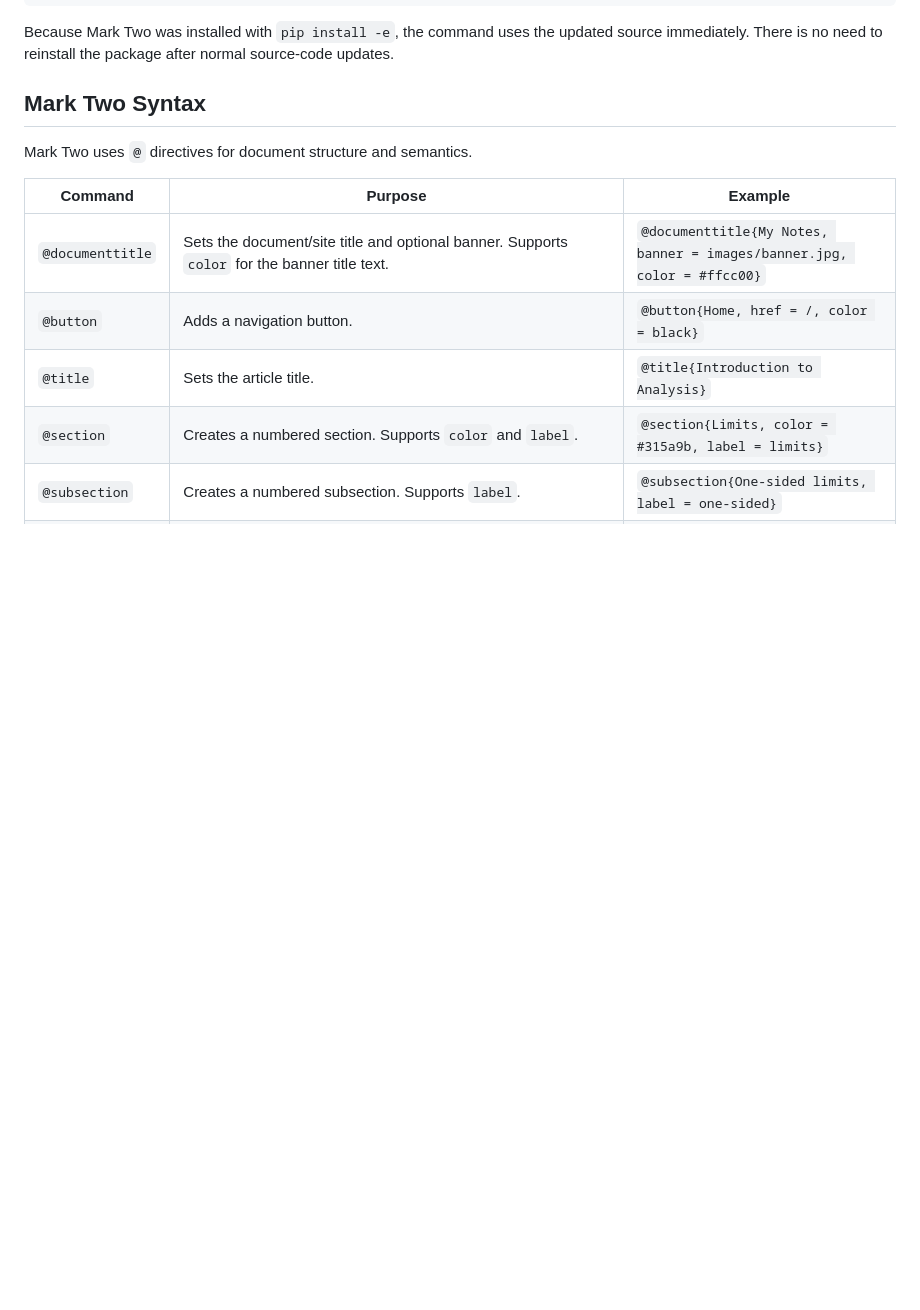
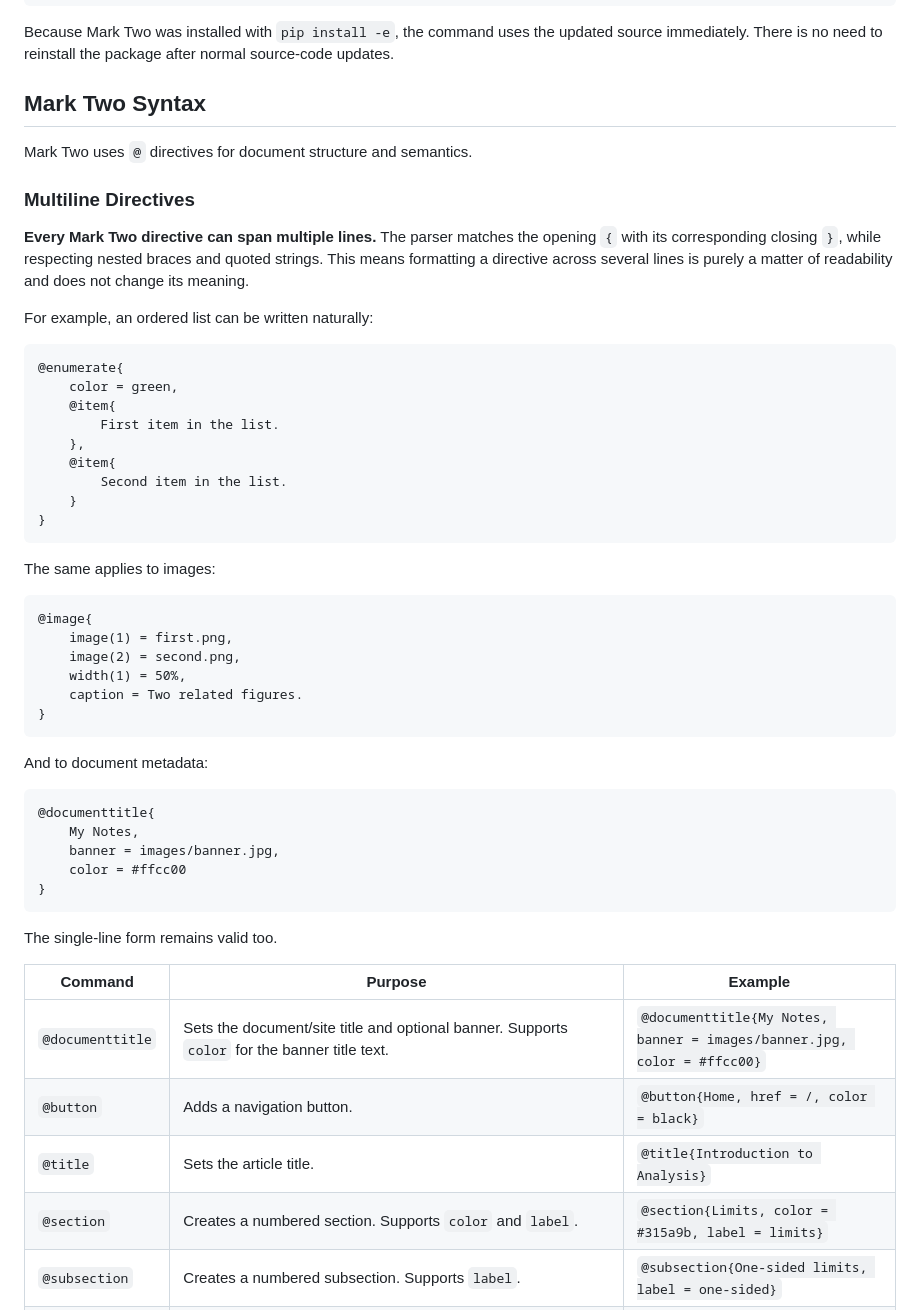
Before and after one commit to VivekH90/mark-two, a Markdown page: README.md, the part around the change. GitHub-like rendering; blank space fills up the shorter version.

Commit message:
Document multiline directive syntax

````diff
--- a/README.md
+++ b/README.md
@@ -90,6 +90,47 @@ Because Mark Two was installed with `pip install -e`, the command uses the updat
 ## Mark Two Syntax
 
 Mark Two uses `@` directives for document structure and semantics.
+
+### Multiline Directives
+
+**Every Mark Two directive can span multiple lines.** The parser matches the opening `{` with its corresponding closing `}`, while respecting nested braces and quoted strings. This means formatting a directive across several lines is purely a matter of readability and does not change its meaning.
+
+For example, an ordered list can be written naturally:
+
+```text
+@enumerate{
+    color = green,
+    @item{
+        First item in the list.
+    },
+    @item{
+        Second item in the list.
+    }
+}
+```
+
+The same applies to images:
+
+```text
+@image{
+    image(1) = first.png,
+    image(2) = second.png,
+    width(1) = 50%,
+    caption = Two related figures.
+}
+```
+
+And to document metadata:
+
+```text
+@documenttitle{
+    My Notes,
+    banner = images/banner.jpg,
+    color = #ffcc00
+}
+```
+
+The single-line form remains valid too.
 
 | Command | Purpose | Example |
 | --- | --- | --- |
````
